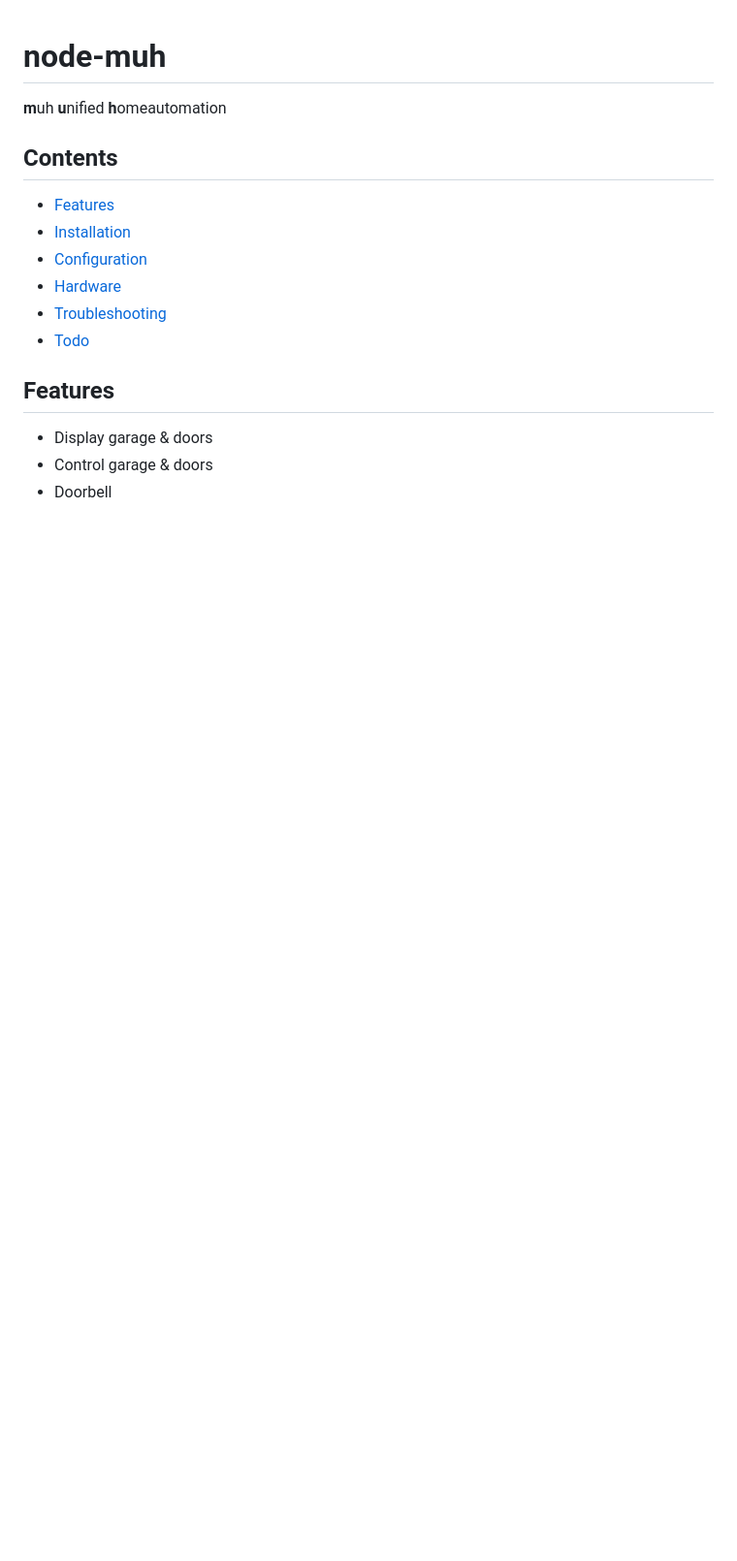
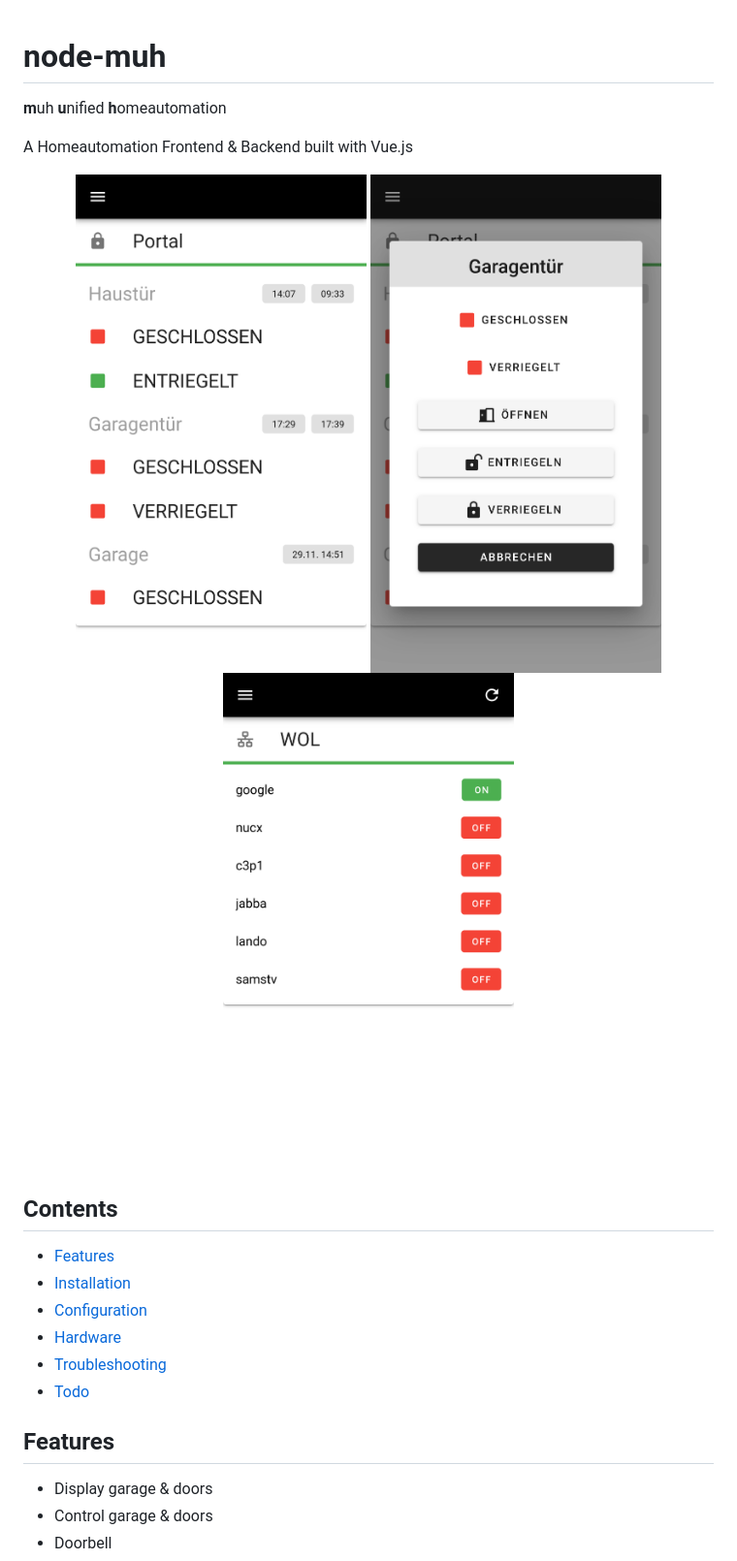
Before and after one commit to 13/node-muh, a Markdown page: README.md, the part around the change. Shown: that part at 97% size. Rendered like a GitHub page; pictures changed too: assets/screen1.png (added), assets/screen2.png (added), assets/screen3.png (added); blank space fills up the shorter version.

Commit message:
updated desc

```diff
--- a/README.md
+++ b/README.md
@@ -1,6 +1,14 @@
 # node-muh
 
 **m**uh **u**nified **h**omeautomation
+
+A Homeautomation Frontend & Backend built with Vue.js
+
+<p align="center">
+<img src="assets/screen1.png" width="300">
+<img src="assets/screen3.png" width="300">
+<img src="assets/screen2.png" width="300">
+</p>
 
 ## Contents
 
```
